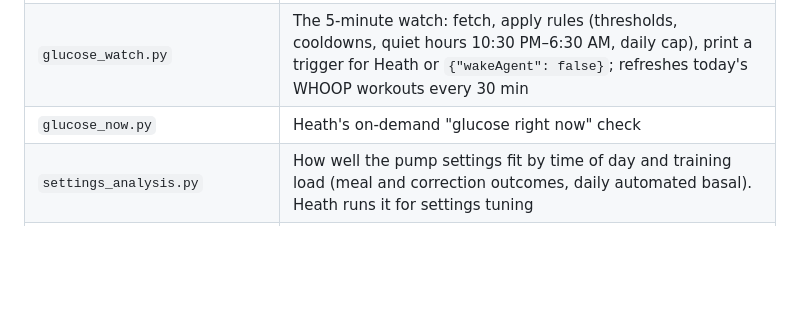
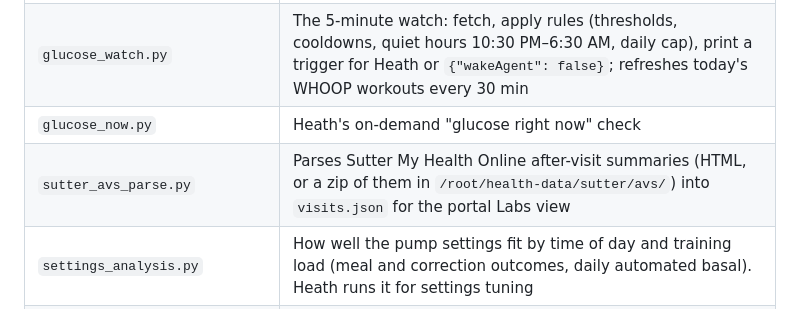
Before and after one commit to dbunn117/health-dashboard, a Markdown page: pipeline/README.md, the part around the change. Drawn GitHub-style; blank space fills up the shorter version.

Commit message:
Document the Sutter visit parser in the pipeline README
Co-Authored-By: Claude Opus 5.5 <noreply@anthropic.com>

```diff
--- a/pipeline/README.md
+++ b/pipeline/README.md
@@ -31,6 +31,7 @@ Heath's profile (`/root/.hermes/profiles/heath/scripts/`) holds thin wrappers wi
 | `live_glucose.py` | Shared code for near-real-time glucose from Dexcom Share (via `pydexcom` in `/root/health-pipeline-home/pylib`), stored in `/root/health-data/dexcom/live.sqlite` |
 | `glucose_watch.py` | The 5-minute watch: fetch, apply rules (thresholds, cooldowns, quiet hours 10:30 PM–6:30 AM, daily cap), print a trigger for Heath or `{"wakeAgent": false}`; refreshes today's WHOOP workouts every 30 min |
 | `glucose_now.py` | Heath's on-demand "glucose right now" check |
+| `sutter_avs_parse.py` | Parses Sutter My Health Online after-visit summaries (HTML, or a zip of them in `/root/health-data/sutter/avs/`) into `visits.json` for the portal Labs view |
 | `settings_analysis.py` | How well the pump settings fit by time of day and training load (meal and correction outcomes, daily automated basal). Heath runs it for settings tuning |
 | `set_dexcom_login.sh` | Run by David to save his Dexcom login to Heath's `.env` (password typed hidden) |
 | `weekly_health_report.py`, `overnight_hypo_check.py` | Older Heath report scripts |
```
